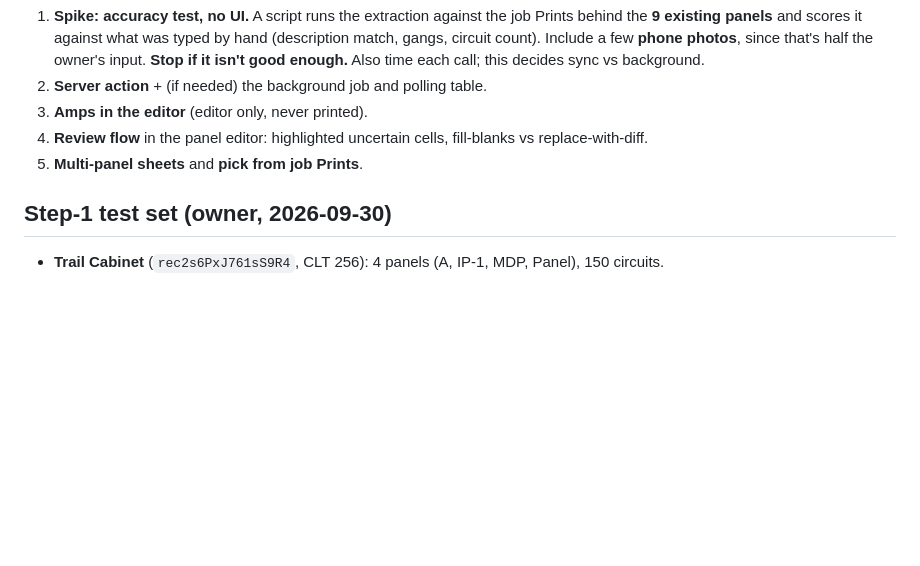
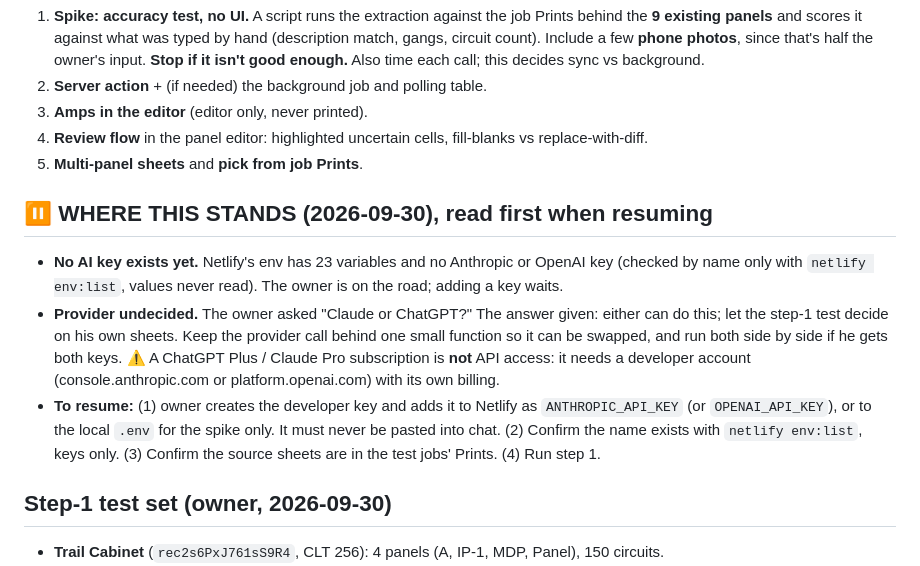
Before and after one commit to ricknee/nee-field-app, a Markdown page: docs/PLAN-panel-ai-import.md, the part around the change. GitHub-like rendering; blank space fills up the shorter version.

Commit message:
docs(panels): AI-fill plan paused — no API key yet, provider undecided
Netlify has no Anthropic/OpenAI key (checked names only). The owner is on
the road; the key waits. Provider (Claude vs ChatGPT) to be decided by the
step-1 test on his own sheets. Resume steps written at the top of the plan.

Co-Authored-By: Claude Opus 5.5 (1M context) <noreply@anthropic.com>
Claude-Session: https://claude.ai/code/session_01A4Vn7g7biBhk393GH6aY2r

```diff
--- a/docs/PLAN-panel-ai-import.md
+++ b/docs/PLAN-panel-ai-import.md
@@ -68,6 +68,20 @@ for that panel."
 4. **Review flow** in the panel editor: highlighted uncertain cells, fill-blanks vs replace-with-diff.
 5. **Multi-panel sheets** and **pick from job Prints**.
 
+## ⏸ WHERE THIS STANDS (2026-09-30), read first when resuming
+
+- **No AI key exists yet.** Netlify's env has 23 variables and no Anthropic or OpenAI key (checked by
+  name only with `netlify env:list`, values never read). The owner is on the road; adding a key waits.
+- **Provider undecided.** The owner asked "Claude or ChatGPT?" The answer given: either can do this; let
+  the step-1 test decide on his own sheets. Keep the provider call behind one small function so it can be
+  swapped, and run both side by side if he gets both keys.
+  ⚠ A ChatGPT Plus / Claude Pro subscription is **not** API access: it needs a developer account
+  (console.anthropic.com or platform.openai.com) with its own billing.
+- **To resume:** (1) owner creates the developer key and adds it to Netlify as `ANTHROPIC_API_KEY` (or
+  `OPENAI_API_KEY`), or to the local `.env` for the spike only. It must never be pasted into chat.
+  (2) Confirm the name exists with `netlify env:list`, keys only. (3) Confirm the source sheets are in the
+  test jobs' Prints. (4) Run step 1.
+
 ## Step-1 test set (owner, 2026-09-30)
 
 - **Trail Cabinet** (`rec2s6PxJ761sS9R4`, CLT 256): 4 panels (A, IP-1, MDP, Panel), 150 circuits.
```
